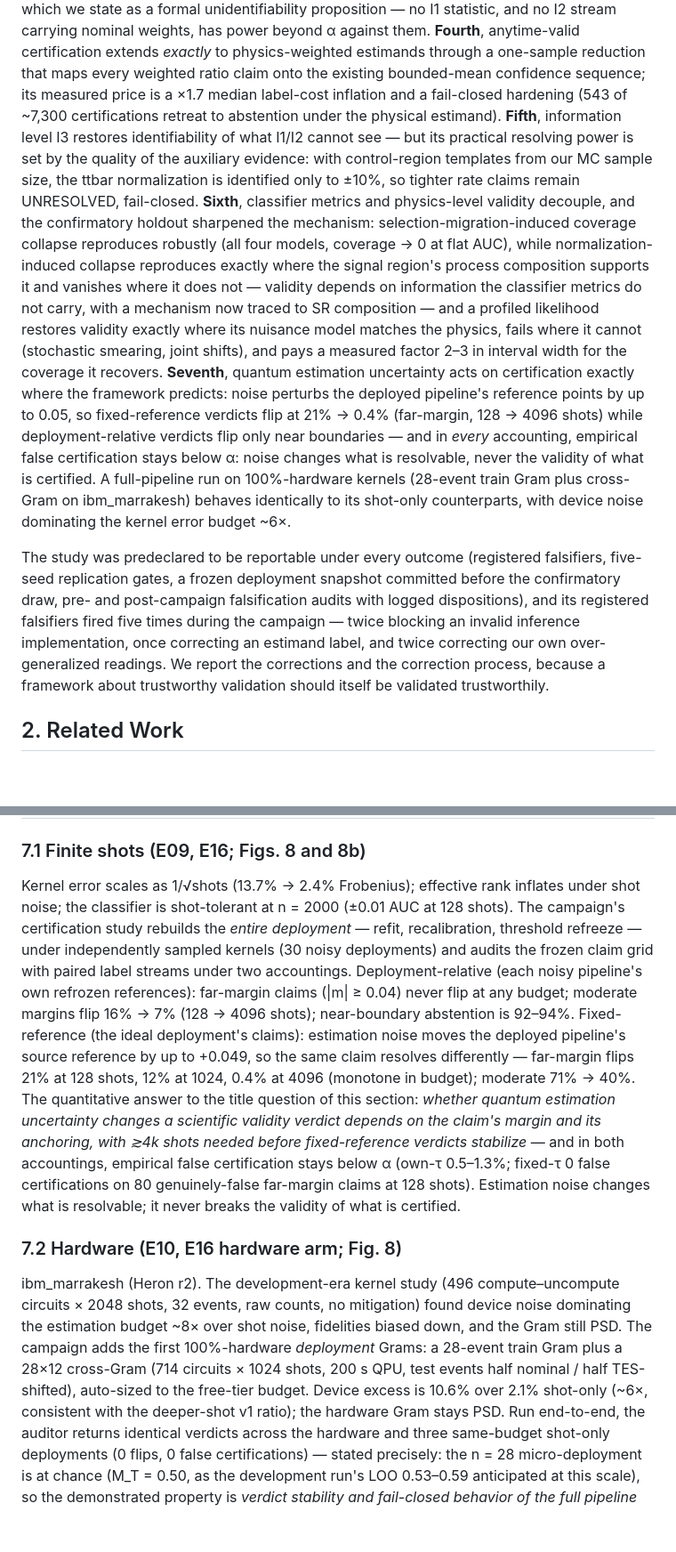
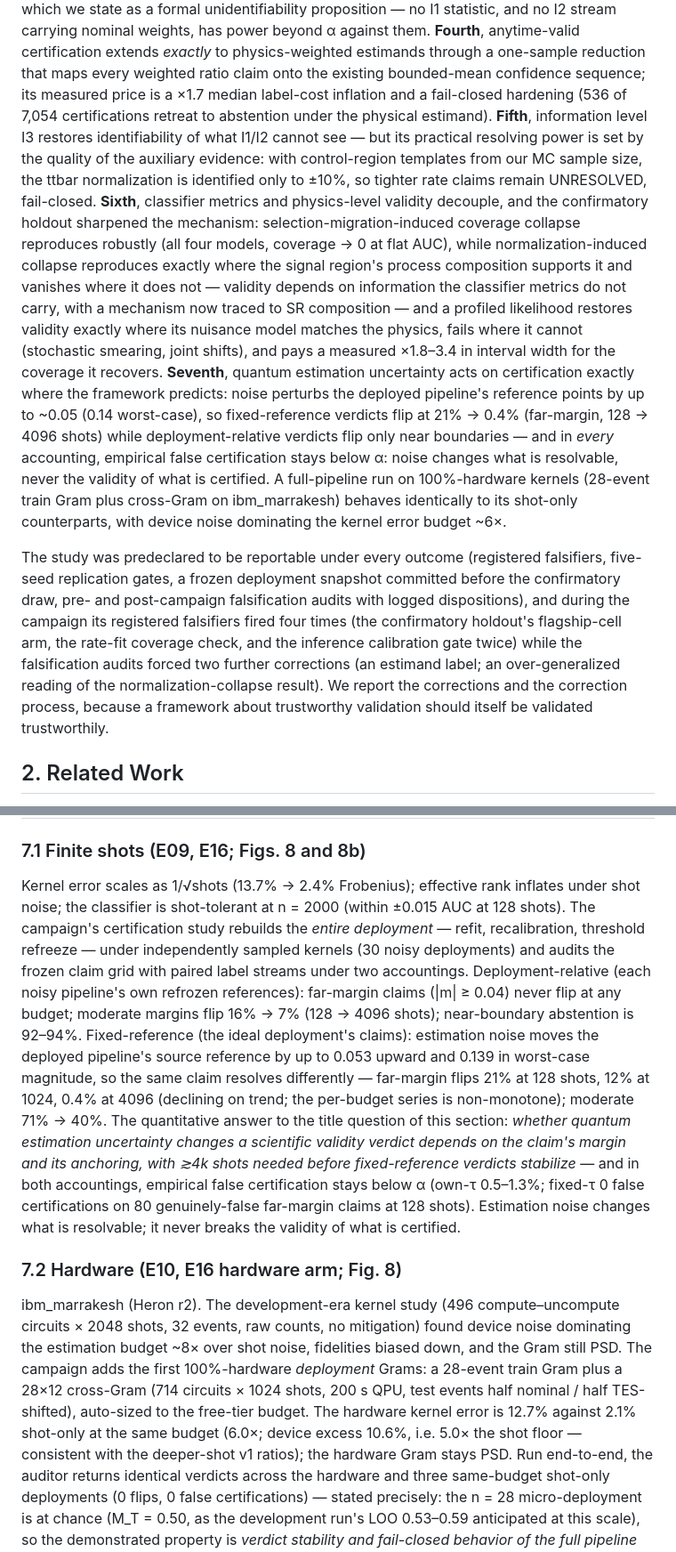
Before and after one commit to roberto-fernandez-barrios/qevc, a Markdown page: manuscript/main/draft.md, 2 parts joined by grey strips. Shown at 89% size. GitHub-like rendering; blank space fills up the shorter version.

```diff
--- a/manuscript/main/draft.md
+++ b/manuscript/main/draft.md
@@ -130,7 +131,7 @@ nominal weights, has power beyond α against them. **Fourth**, anytime-valid
 certification extends *exactly* to physics-weighted estimands through a
 one-sample reduction that maps every weighted ratio claim onto the
 existing bounded-mean confidence sequence; its measured price is a ×1.7
-median label-cost inflation and a fail-closed hardening (543 of ~7,300
+median label-cost inflation and a fail-closed hardening (536 of 7,054
 certifications retreat to abstention under the physical estimand).
 **Fifth**, information level I3 restores identifiability of what I1/I2
 cannot see — but its practical resolving power is set by the quality of
@@ -146,11 +147,11 @@ validity depends on information the classifier metrics do not carry, with
 a mechanism now traced to SR composition — and a profiled likelihood
 restores validity exactly where its nuisance model matches the physics,
 fails where it cannot (stochastic smearing, joint shifts), and pays a
-measured factor 2–3 in interval width for the coverage it recovers.
+measured ×1.8–3.4 in interval width for the coverage it recovers.
 **Seventh**, quantum estimation
 uncertainty acts on certification exactly where the framework predicts:
-noise perturbs the deployed pipeline's reference points by up to 0.05, so
-fixed-reference verdicts flip at 21% → 0.4% (far-margin, 128 → 4096
+noise perturbs the deployed pipeline's reference points by up to ~0.05
+(0.14 worst-case), so fixed-reference verdicts flip at 21% → 0.4% (far-margin, 128 → 4096
 shots) while deployment-relative verdicts flip only near boundaries — and
 in *every* accounting, empirical false certification stays below α: noise
 changes what is resolvable, never the validity of what is certified. A
@@ -161,12 +162,14 @@ counterparts, with device noise dominating the kernel error budget ~6×.
 The study was predeclared to be reportable under every outcome
 (registered falsifiers, five-seed replication gates, a frozen deployment
 snapshot committed before the confirmatory draw, pre- and post-campaign
-falsification audits with logged dispositions), and its registered
-falsifiers fired five times during the campaign — twice blocking an
-invalid inference implementation, once correcting an estimand label, and
-twice correcting our own over-generalized readings. We report the
-corrections and the correction process, because a framework about
-trustworthy validation should itself be validated trustworthily.
+falsification audits with logged dispositions), and during the campaign
+its registered falsifiers fired four times (the confirmatory holdout's
+flagship-cell arm, the rate-fit coverage check, and the inference
+calibration gate twice) while the falsification audits forced two further
+corrections (an estimand label; an over-generalized reading of the
+normalization-collapse result). We report the corrections and the
+correction process, because a framework about trustworthy validation
+should itself be validated trustworthily.
 
 ## 2. Related Work
 
@@ -627,7 +635,7 @@ on the shifted nuisance) is now identified and priced.
 
 Kernel error scales as 1/√shots (13.7% → 2.4% Frobenius); effective rank
 inflates under shot noise; the classifier is shot-tolerant at n = 2000
-(±0.01 AUC at 128 shots). The campaign's certification study rebuilds the
+(within ±0.015 AUC at 128 shots). The campaign's certification study rebuilds the
 *entire deployment* — refit, recalibration, threshold refreeze — under
 independently sampled kernels (30 noisy deployments) and audits the
 frozen claim grid with paired label streams under two accountings.
@@ -635,9 +643,10 @@ Deployment-relative (each noisy pipeline's own refrozen references):
 far-margin claims (|m| ≥ 0.04) never flip at any budget; moderate margins
 flip 16% → 7% (128 → 4096 shots); near-boundary abstention is 92–94%.
 Fixed-reference (the ideal deployment's claims): estimation noise moves
-the deployed pipeline's source reference by up to +0.049, so the same
-claim resolves differently — far-margin flips 21% at 128 shots, 12% at
-1024, 0.4% at 4096 (monotone in budget); moderate 71% → 40%. The
+the deployed pipeline's source reference by up to 0.053 upward and 0.139
+in worst-case magnitude, so the same claim resolves differently — far-margin flips 21% at 128 shots, 12% at
+1024, 0.4% at 4096 (declining on trend; the per-budget series is
+non-monotone); moderate 71% → 40%. The
 quantitative answer to the title question of this section: *whether
 quantum estimation uncertainty changes a scientific validity verdict
 depends on the claim's margin and its anchoring, with ≳4k shots needed
@@ -656,8 +665,9 @@ shot noise, fidelities biased down, and the Gram still PSD. The campaign
 adds the first 100%-hardware *deployment* Grams: a 28-event train Gram
 plus a 28×12 cross-Gram (714 circuits × 1024 shots, 200 s QPU, test
 events half nominal / half TES-shifted), auto-sized to the free-tier
-budget. Device excess is 10.6% over 2.1% shot-only (~6×, consistent with
-the deeper-shot v1 ratio); the hardware Gram stays PSD. Run end-to-end,
+budget. The hardware kernel error is 12.7% against 2.1% shot-only at the
+same budget (6.0×; device excess 10.6%, i.e. 5.0× the shot floor —
+consistent with the deeper-shot v1 ratios); the hardware Gram stays PSD. Run end-to-end,
 the auditor returns identical verdicts across the hardware and three
 same-budget shot-only deployments (0 flips, 0 false certifications) —
 stated precisely: the n = 28 micro-deployment is at chance (M_T = 0.50,
```
Also changed, not shown: other parts of manuscript/main/draft.md (+25 -18 lines), docs/audits/post_campaign_audit_2026-08-11.md (+21 -0 lines), docs/experiment_registry.md (+8 -7 lines).
